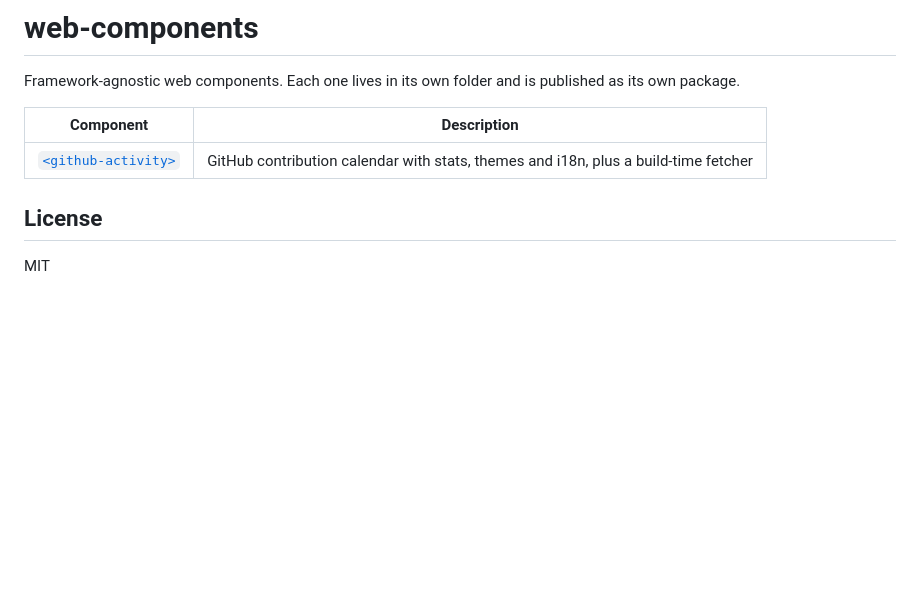
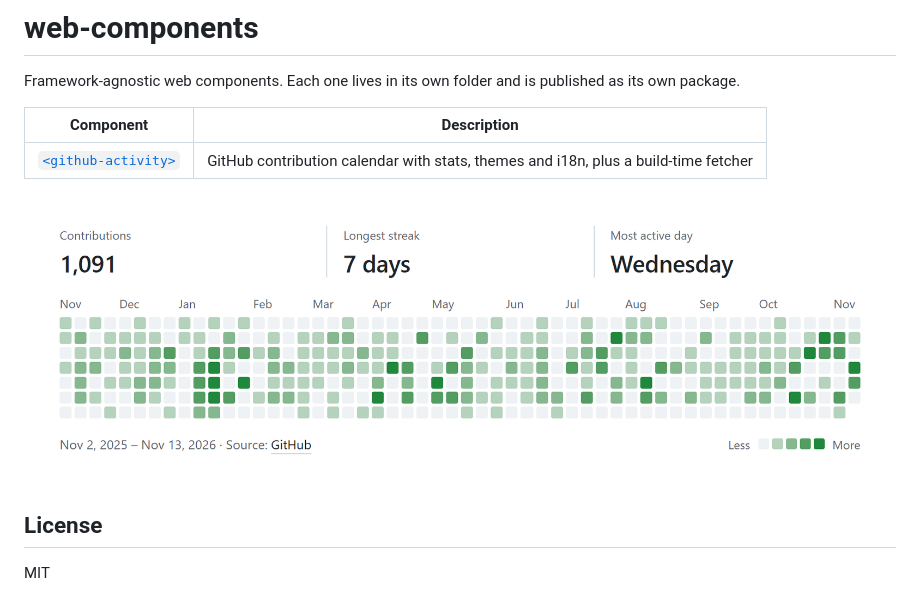
Before and after one commit to georgepxto/web-components, a Markdown page: README.md, the part around the change. Drawn GitHub-style; pictures changed too: github-activity/screenshots/light.png (added); blank space fills up the shorter version.

```diff
--- a/README.md
+++ b/README.md
@@ -6,6 +6,8 @@ Framework-agnostic web components. Each one lives in its own folder and is publi
 | --- | --- |
 | [`<github-activity>`](./github-activity) | GitHub contribution calendar with stats, themes and i18n, plus a build-time fetcher |
 
+<a href="./github-activity"><img alt="github-activity component showing a year of contributions with stats" src="./github-activity/screenshots/light.png" width="880"></a>
+
 ## License
 
 MIT
```
Also changed, not shown: github-activity/README.md (+48 -0 lines), github-activity/screenshots/custom-pt-br.png (added), github-activity/screenshots/dark.png (added), github-activity/screenshots/mobile.png (added), github-activity/screenshots/violet-round.png (added).
